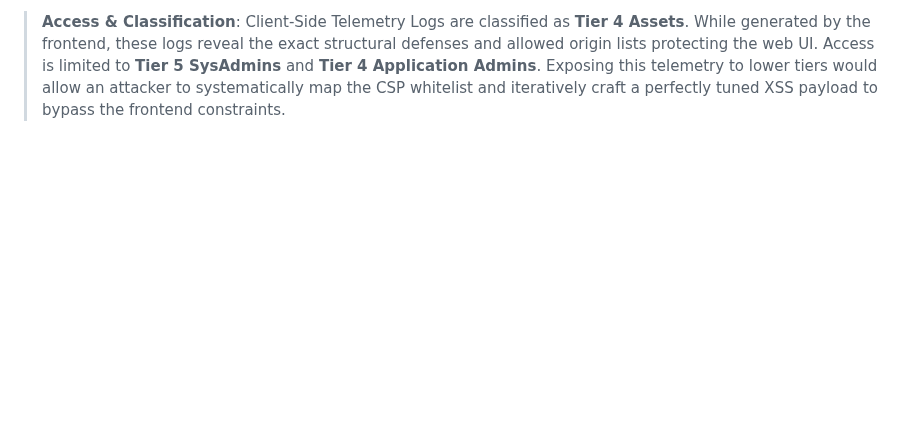
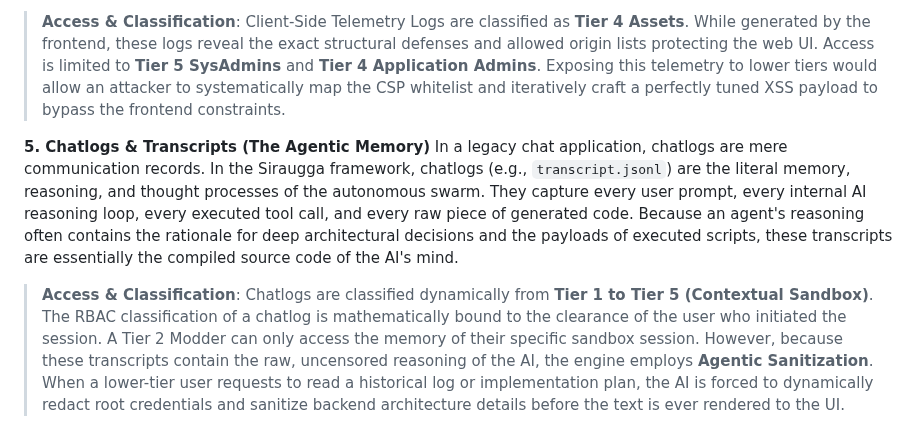
Before and after one commit to MikeyMike99/DevCore, a Markdown page: docs/Chapter_02_Operational_Management.md, the part around the change. Rendered like a GitHub page; blank space fills up the shorter version.

Commit message:
docs: Detail Chatlogs (The Agentic Memory) and Agentic Sanitization RBAC in Chapter 2

```diff
--- a/docs/Chapter_02_Operational_Management.md
+++ b/docs/Chapter_02_Operational_Management.md
@@ -107,3 +107,8 @@ When a background swarm or sub-agent crashes, the raw stack trace generated by t
 The final, and most elusive, frontier of logging is the client browser. In traditional architectures, if a frontend Cross-Site Scripting (XSS) attack occurs or a rogue iframe attempts to phone home, the backend server is completely blind to the incident. To illuminate these shadows, Siraugga utilizes a **CSP (Content Security Policy) Telemetry Pipeline**. Every time the user's browser executes a security block against an unauthorized DOM injection or cross-origin request, the browser is forced to "confess" the block to the backend server via a secure webhook. The server logs the exact violation directly into an immutable `csp_violations.log`.
 
 > **Access & Classification**: Client-Side Telemetry Logs are classified as **Tier 4 Assets**. While generated by the frontend, these logs reveal the exact structural defenses and allowed origin lists protecting the web UI. Access is limited to **Tier 5 SysAdmins** and **Tier 4 Application Admins**. Exposing this telemetry to lower tiers would allow an attacker to systematically map the CSP whitelist and iteratively craft a perfectly tuned XSS payload to bypass the frontend constraints.
+
+**5. Chatlogs & Transcripts (The Agentic Memory)**
+In a legacy chat application, chatlogs are mere communication records. In the Siraugga framework, chatlogs (e.g., `transcript.jsonl`) are the literal memory, reasoning, and thought processes of the autonomous swarm. They capture every user prompt, every internal AI reasoning loop, every executed tool call, and every raw piece of generated code. Because an agent's reasoning often contains the rationale for deep architectural decisions and the payloads of executed scripts, these transcripts are essentially the compiled source code of the AI's mind.
+
+> **Access & Classification**: Chatlogs are classified dynamically from **Tier 1 to Tier 5 (Contextual Sandbox)**. The RBAC classification of a chatlog is mathematically bound to the clearance of the user who initiated the session. A Tier 2 Modder can only access the memory of their specific sandbox session. However, because these transcripts contain the raw, uncensored reasoning of the AI, the engine employs **Agentic Sanitization**. When a lower-tier user requests to read a historical log or implementation plan, the AI is forced to dynamically redact root credentials and sanitize backend architecture details before the text is ever rendered to the UI.
```
